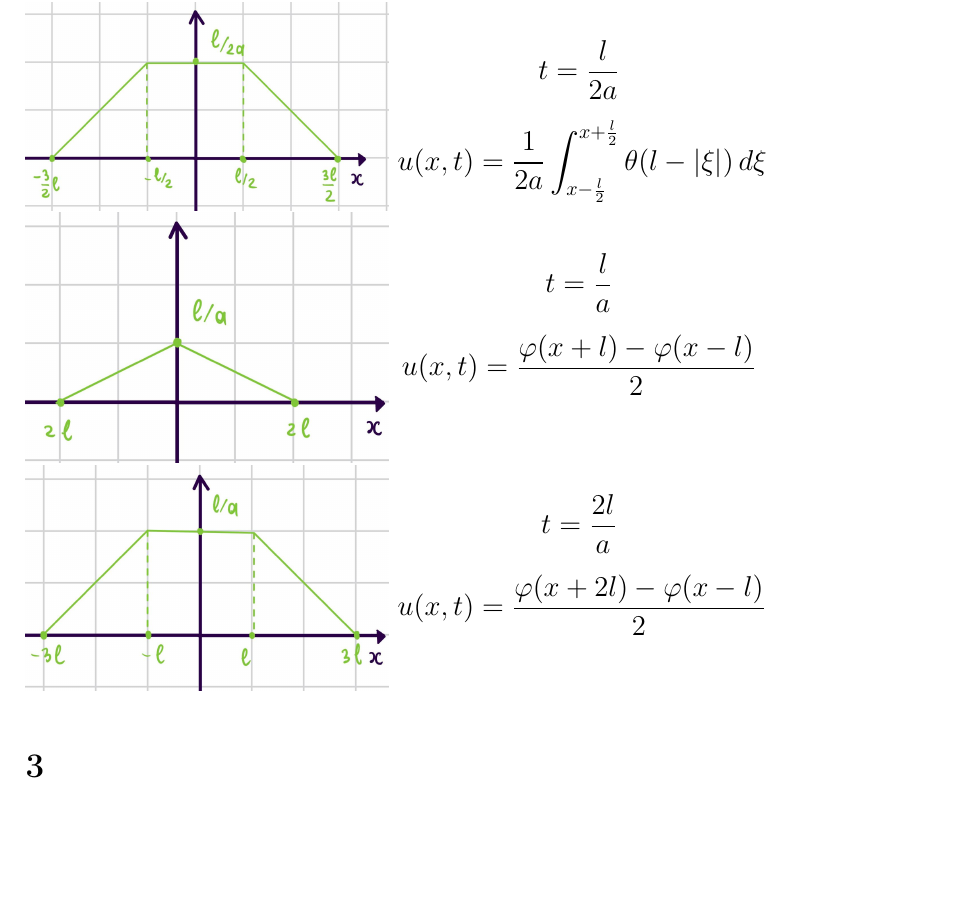
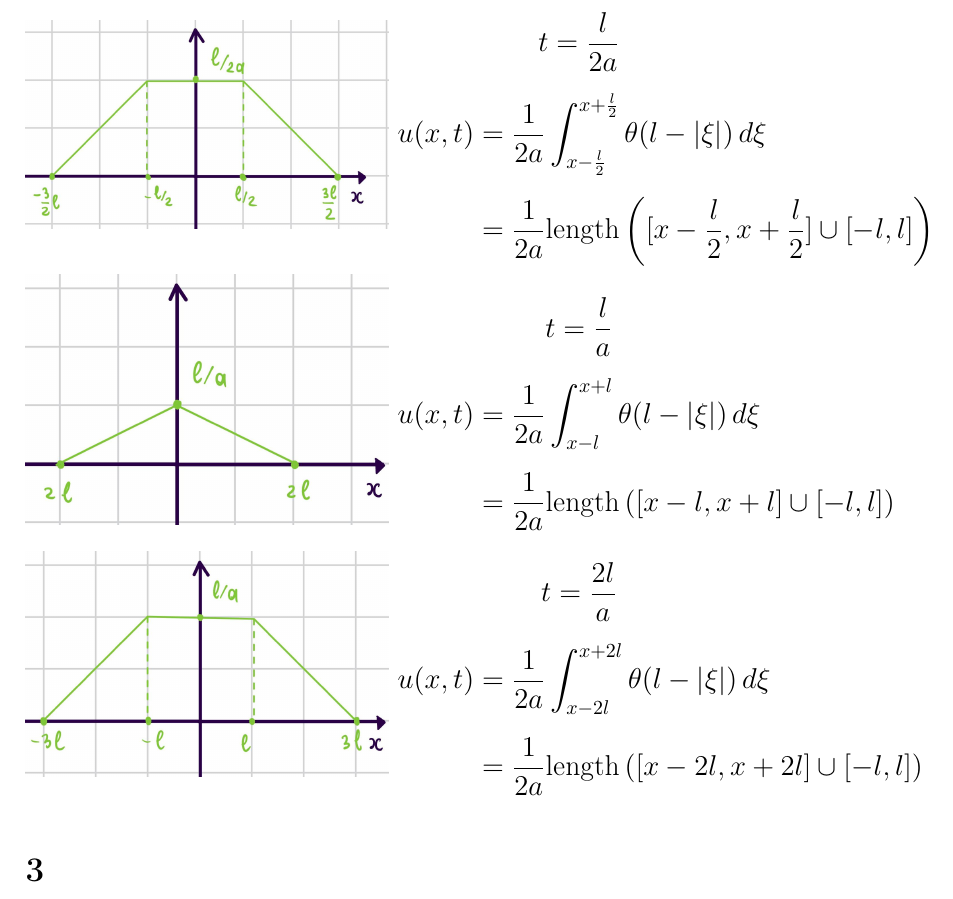
Before and after one commit to pr1ngls/i_like_study, a LaTeX problem sheet (hw1/main.tex, which reads hw1/3.tex): part of page 16 of 19, cut so that both start at the same text, the shorter picture padded with empty space. Compiled offline with pdfLaTeX.

Commit message:
odsoqjodos

```diff
--- a/hw1/3.tex
+++ b/hw1/3.tex
@@ -69,7 +69,10 @@ $u_{tt}=a^{2}u_{xx}, \quad x \in \mathbb{R}^{1}, \quad t>0$ \\
     \begin{minipage}{0.4\textwidth}\raggedleft
       \begin{gather*}
         t = \frac{l}{2a} \\
-        u(x,t) = \frac{1}{2a} \int_{x- \frac{l}{2}}^{x + \frac{l}{2}} \theta(l -|\xi| )\,d\xi
+        \begin{split}
+        u(x,t) &= \frac{1}{2a} \int_{x- \frac{l}{2}}^{x + \frac{l}{2}} \theta(l -|\xi| )\,d\xi \\
+               &= \frac{1}{2a} \text{length}\left([x-\frac{l}{2},x+\frac{l}{2}]\cup [-l,l]\right)
+        \end{split}
       \end{gather*}
     \end{minipage} \\
     \begin{minipage}{0.4\textwidth}
@@ -78,7 +81,10 @@ $u_{tt}=a^{2}u_{xx}, \quad x \in \mathbb{R}^{1}, \quad t>0$ \\
     \begin{minipage}{0.4\textwidth}\raggedleft
       \begin{gather*}
         t = \frac{l}{a} \\
-        u(x,t) = \frac{\varphi(x+ l)- \varphi(x -l)}{2} \\
+        \begin{split}
+        u(x,t) &= \frac{1}{2a} \int_{x- l}^{x + l} \theta(l -|\xi| )\,d\xi \\
+               &= \frac{1}{2a} \text{length}\left([x-l,x+l]\cup [-l,l]\right)
+        \end{split}
       \end{gather*}
     \end{minipage} \\
     \begin{minipage}{0.4\textwidth}
@@ -87,7 +93,10 @@ $u_{tt}=a^{2}u_{xx}, \quad x \in \mathbb{R}^{1}, \quad t>0$ \\
     \begin{minipage}{0.4\textwidth}\raggedleft
       \begin{gather*}
         t = \frac{2l}{a} \\
-        u(x,t) = \frac{\varphi(x+ 2l)- \varphi(x -l)}{2} \\
+        \begin{split}
+        u(x,t) &= \frac{1}{2a} \int_{x- 2l}^{x + 2l} \theta(l -|\xi| )\,d\xi \\
+               &= \frac{1}{2a} \text{length}\left([x-2l,x+2l]\cup [-l,l]\right)
+        \end{split}
       \end{gather*}
     \end{minipage} \\
 \subsection{3}
```
Also changed, not shown: hw1/main.pdf, hw1/3.tex (2 more changed lines).
